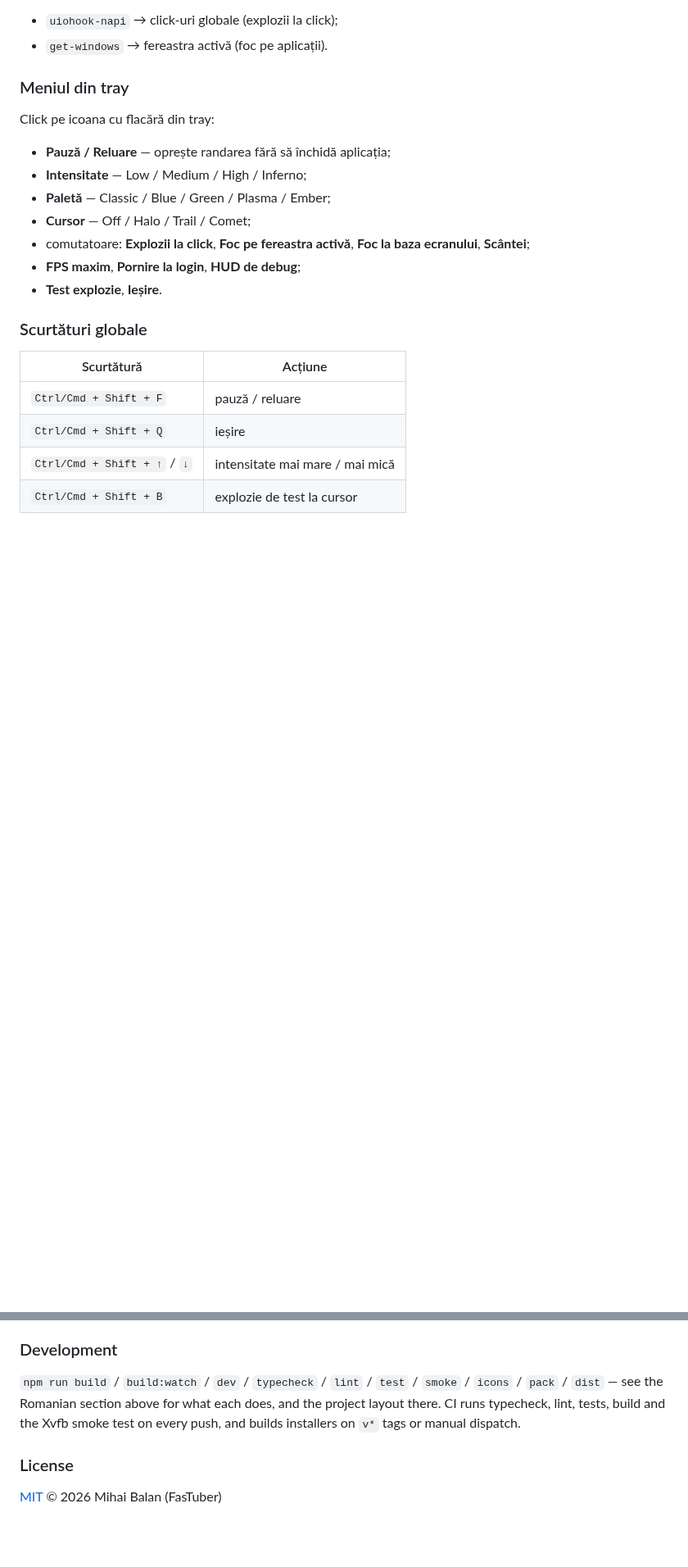
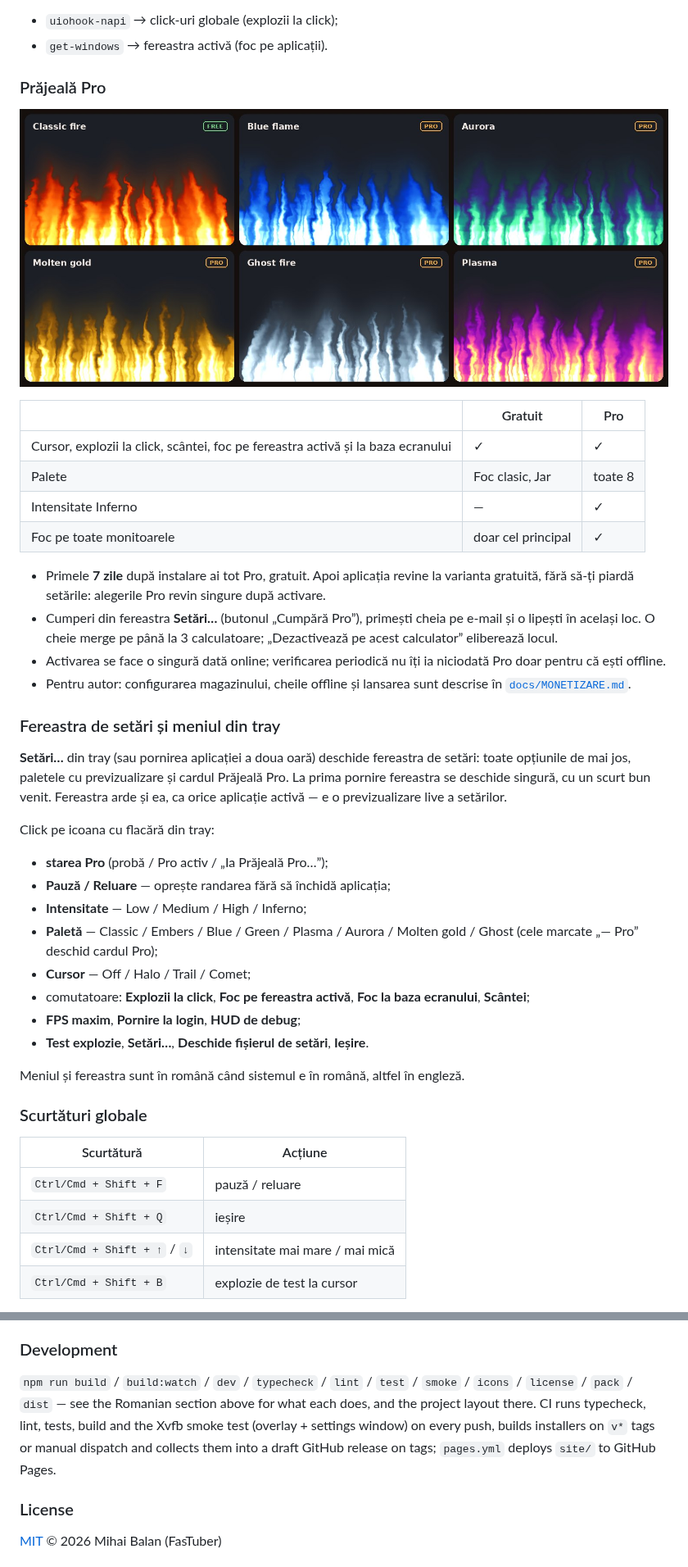
Before and after one commit to FasTuber/prajeala, a Markdown page: README.md, 2 parts joined by grey strips. Shown at 82% size. Rendered like a GitHub page; pictures changed too: site/img/palettes.jpg (added); blank space fills up the shorter version.

```diff
--- a/README.md
+++ b/README.md
@@ -62,17 +66,42 @@ oricum, doar cu funcțiile respective dezactivate:
 - `uiohook-napi` → click-uri globale (explozii la click);
 - `get-windows` → fereastra activă (foc pe aplicații).
 
-### Meniul din tray
+### Prăjeală Pro
+
+<p align="center"><img src="site/img/palettes.jpg" width="820" alt="Paletele de foc"></p>
+
+| | Gratuit | Pro |
+|---|---|---|
+| Cursor, explozii la click, scântei, foc pe fereastra activă și la baza ecranului | ✓ | ✓ |
+| Palete | Foc clasic, Jar | toate 8 |
+| Intensitate Inferno | — | ✓ |
+| Foc pe toate monitoarele | doar cel principal | ✓ |
+
+- Primele **7 zile** după instalare ai tot Pro, gratuit. Apoi aplicația revine la varianta gratuită, fără să-ți
+  piardă setările: alegerile Pro revin singure după activare.
+- Cumperi din fereastra **Setări…** (butonul „Cumpără Pro”), primești cheia pe e-mail și o lipești în același loc.
+  O cheie merge pe până la 3 calculatoare; „Dezactivează pe acest calculator” eliberează locul.
+- Activarea se face o singură dată online; verificarea periodică nu îți ia niciodată Pro doar pentru că ești offline.
+- Pentru autor: configurarea magazinului, cheile offline și lansarea sunt descrise în [`docs/MONETIZARE.md`](docs/MONETIZARE.md).
+
+### Fereastra de setări și meniul din tray
+
+**Setări…** din tray (sau pornirea aplicației a doua oară) deschide fereastra de setări: toate opțiunile de mai jos,
+paletele cu previzualizare și cardul Prăjeală Pro. La prima pornire fereastra se deschide singură, cu un scurt
+bun venit. Fereastra arde și ea, ca orice aplicație activă — e o previzualizare live a setărilor.
 
 Click pe icoana cu flacără din tray:
 
+- **starea Pro** (probă / Pro activ / „Ia Prăjeală Pro…”);
 - **Pauză / Reluare** — oprește randarea fără să închidă aplicația;
 - **Intensitate** — Low / Medium / High / Inferno;
-- **Paletă** — Classic / Blue / Green / Plasma / Ember;
+- **Paletă** — Classic / Embers / Blue / Green / Plasma / Aurora / Molten gold / Ghost (cele marcate „— Pro” deschid cardul Pro);
 - **Cursor** — Off / Halo / Trail / Comet;
 - comutatoare: **Explozii la click**, **Foc pe fereastra activă**, **Foc la baza ecranului**, **Scântei**;
 - **FPS maxim**, **Pornire la login**, **HUD de debug**;
-- **Test explozie**, **Ieșire**.
+- **Test explozie**, **Setări…**, **Deschide fișierul de setări**, **Ieșire**.
+
+Meniul și fereastra sunt în română când sistemul e în română, altfel în engleză.
 
 ### Scurtături globale
 
@@ -286,9 +348,10 @@ to RGBA8 textures.
 
 ### Development
 
-`npm run build` / `build:watch` / `dev` / `typecheck` / `lint` / `test` / `smoke` / `icons` / `pack` / `dist` —
+`npm run build` / `build:watch` / `dev` / `typecheck` / `lint` / `test` / `smoke` / `icons` / `license` / `pack` / `dist` —
 see the Romanian section above for what each does, and the project layout there. CI runs typecheck, lint,
-tests, build and the Xvfb smoke test on every push, and builds installers on `v*` tags or manual dispatch.
+tests, build and the Xvfb smoke test (overlay + settings window) on every push, builds installers on `v*` tags or
+manual dispatch and collects them into a draft GitHub release on tags; `pages.yml` deploys `site/` to GitHub Pages.
 
 ### License
 
```
Also changed, not shown: other parts of README.md (+54 -17 lines), docs/MONETIZARE.md (added, +139 -0 lines), site/img/hero.jpg (added), site/img/icon.png (added), site/img/settings-en.png (added), site/img/settings-ro.png (added), 4 other files.
